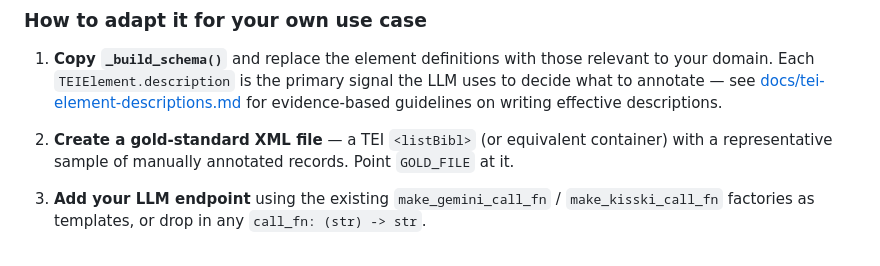
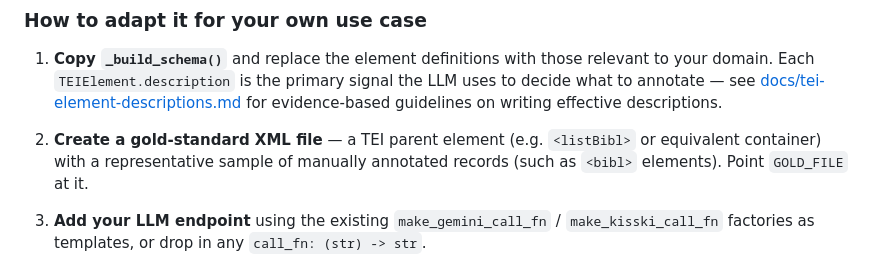
Before and after one commit to cboulanger/tei-annotator, a Markdown page: README.md, the part around the change. GitHub-like rendering.

```diff
--- a/README.md
+++ b/README.md
@@ -259,7 +259,7 @@ print(overall.report())
 
 1. **Copy `_build_schema()`** and replace the element definitions with those relevant to your domain.  Each `TEIElement.description` is the primary signal the LLM uses to decide what to annotate — see [docs/tei-element-descriptions.md](docs/tei-element-descriptions.md) for evidence-based guidelines on writing effective descriptions.
 
-2. **Create a gold-standard XML file** — a TEI `<listBibl>` (or equivalent container) with a representative sample of manually annotated records.  Point `GOLD_FILE` at it.
+2. **Create a gold-standard XML file** — a TEI parent element (e.g. `<listBibl>` or equivalent container) with a representative sample of manually annotated records (such as `<bibl>` elements).  Point `GOLD_FILE` at it.
 
 3. **Add your LLM endpoint** using the existing `make_gemini_call_fn` / `make_kisski_call_fn` factories as templates, or drop in any `call_fn: (str) -> str`.
 
```
Also changed, not shown: docs/batch-annotation-experiment.md (+137 -44 lines).
